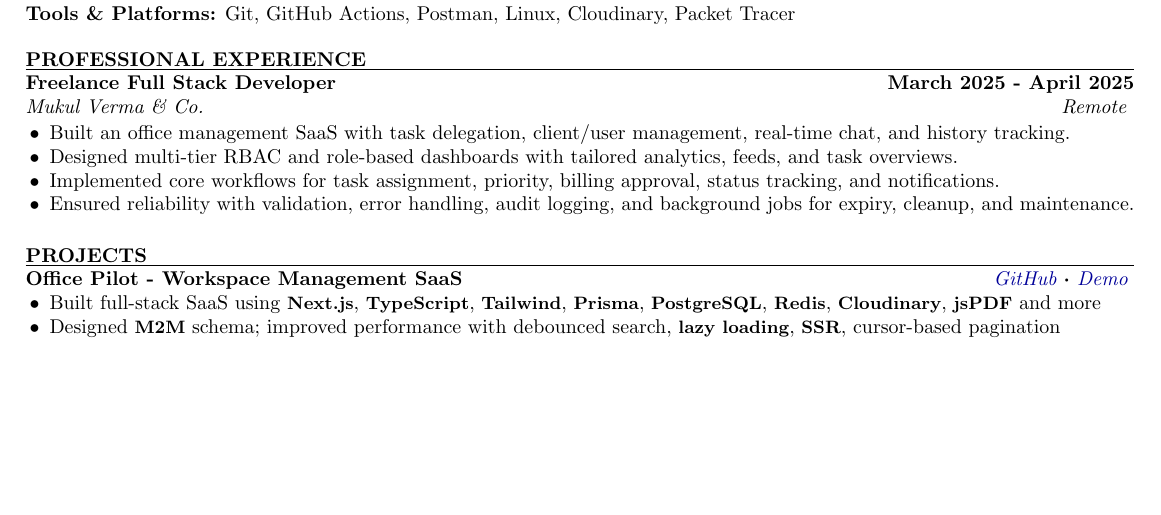
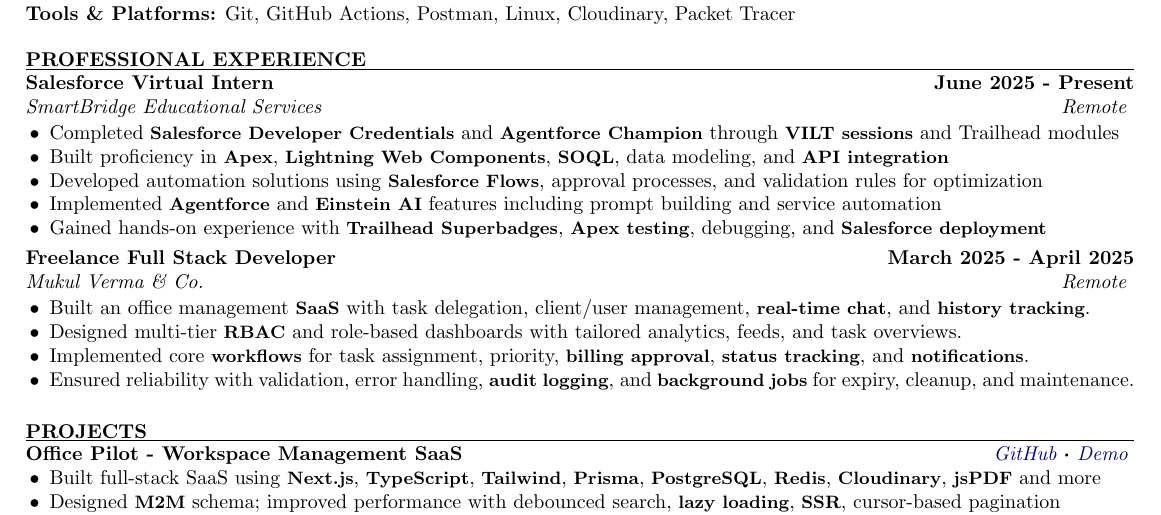
Before and after one commit to Sahilvishwa2108/Resume, a LaTeX CV (resume.tex): part of the page, cut so that both start at the same text, the shorter picture padded with empty space. Compiled offline with pdfLaTeX.

Commit message:
Add Salesforce internship experience with detailed responsibilities and skills acquired

```diff
--- a/resume.tex
+++ b/resume.tex
@@ -47,11 +47,19 @@
 %----------------------------------------------------------------------------------------
 \begin{rSection}{PROFESSIONAL EXPERIENCE}
 
+\begin{rExperience}{Salesforce Virtual Intern}{June 2025 - Present}{SmartBridge Educational Services}{Remote}
+\item Completed \techkw{Salesforce Developer Credentials} and \techkw{Agentforce Champion} through \techkw{VILT sessions} and Trailhead modules
+\item Built proficiency in \techkw{Apex}, \techkw{Lightning Web Components}, \techkw{SOQL}, data modeling, and \techkw{API integration}
+\item Developed automation solutions using \techkw{Salesforce Flows}, approval processes, and validation rules for optimization
+\item Implemented \techkw{Agentforce} and \techkw{Einstein AI} features including prompt building and service automation
+\item Gained hands-on experience with \techkw{Trailhead Superbadges}, \techkw{Apex testing}, debugging, and \techkw{Salesforce deployment}
+\end{rExperience}
+
 \begin{rExperience}{Freelance Full Stack Developer}{March 2025 - April 2025}{Mukul Verma \& Co.}{Remote}
-\item Built an office management SaaS with task delegation, client/user management, real-time chat, and history tracking.
-\item Designed multi-tier RBAC and role-based dashboards with tailored analytics, feeds, and task overviews.
-\item Implemented core workflows for task assignment, priority, billing approval, status tracking, and notifications.
-\item Ensured reliability with validation, error handling, audit logging, and background jobs for expiry, cleanup, and maintenance.
+\item Built an office management \techkw{SaaS} with task delegation, client/user management, \techkw{real-time chat}, and \techkw{history tracking}.
+\item Designed multi-tier \techkw{RBAC} and role-based dashboards with tailored analytics, feeds, and task overviews.
+\item Implemented core \techkw{workflows} for task assignment, priority, \techkw{billing approval}, \techkw{status tracking}, and \techkw{notifications}.
+\item Ensured reliability with validation, error handling, \techkw{audit logging}, and \techkw{background jobs} for expiry, cleanup, and maintenance.
 \end{rExperience}
 
 \end{rSection}
```
